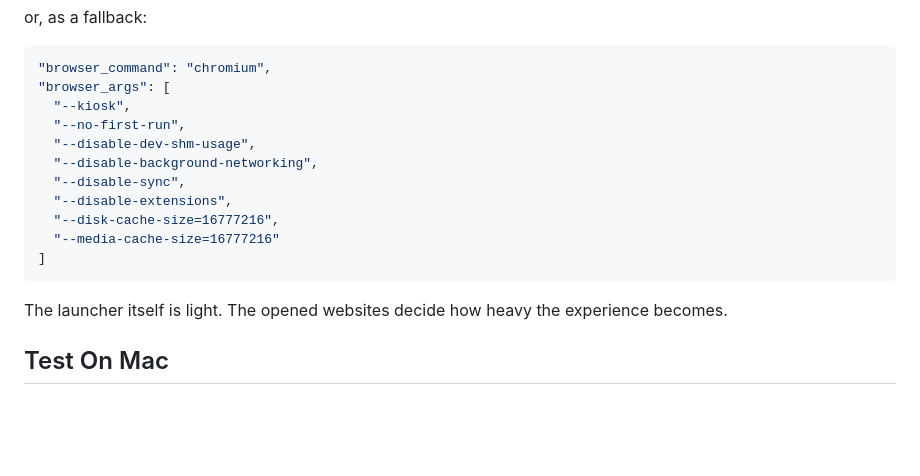
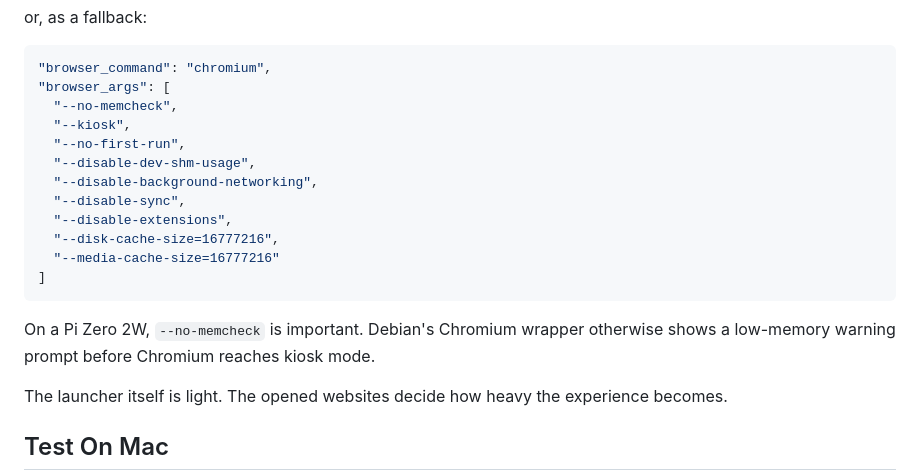
Before and after one commit to Anikesh348/smart-pi-zero, a Markdown page: README.md, the part around the change. Drawn GitHub-style; blank space fills up the shorter version.

Commit message:
Document Chromium low-memory flag

````diff
--- a/README.md
+++ b/README.md
@@ -66,6 +66,7 @@ or, as a fallback:
 ```json
 "browser_command": "chromium",
 "browser_args": [
+  "--no-memcheck",
   "--kiosk",
   "--no-first-run",
   "--disable-dev-shm-usage",
@@ -76,6 +77,8 @@ or, as a fallback:
   "--media-cache-size=16777216"
 ]
 ```
+
+On a Pi Zero 2W, `--no-memcheck` is important. Debian's Chromium wrapper otherwise shows a low-memory warning prompt before Chromium reaches kiosk mode.
 
 The launcher itself is light. The opened websites decide how heavy the experience becomes.
 
````
